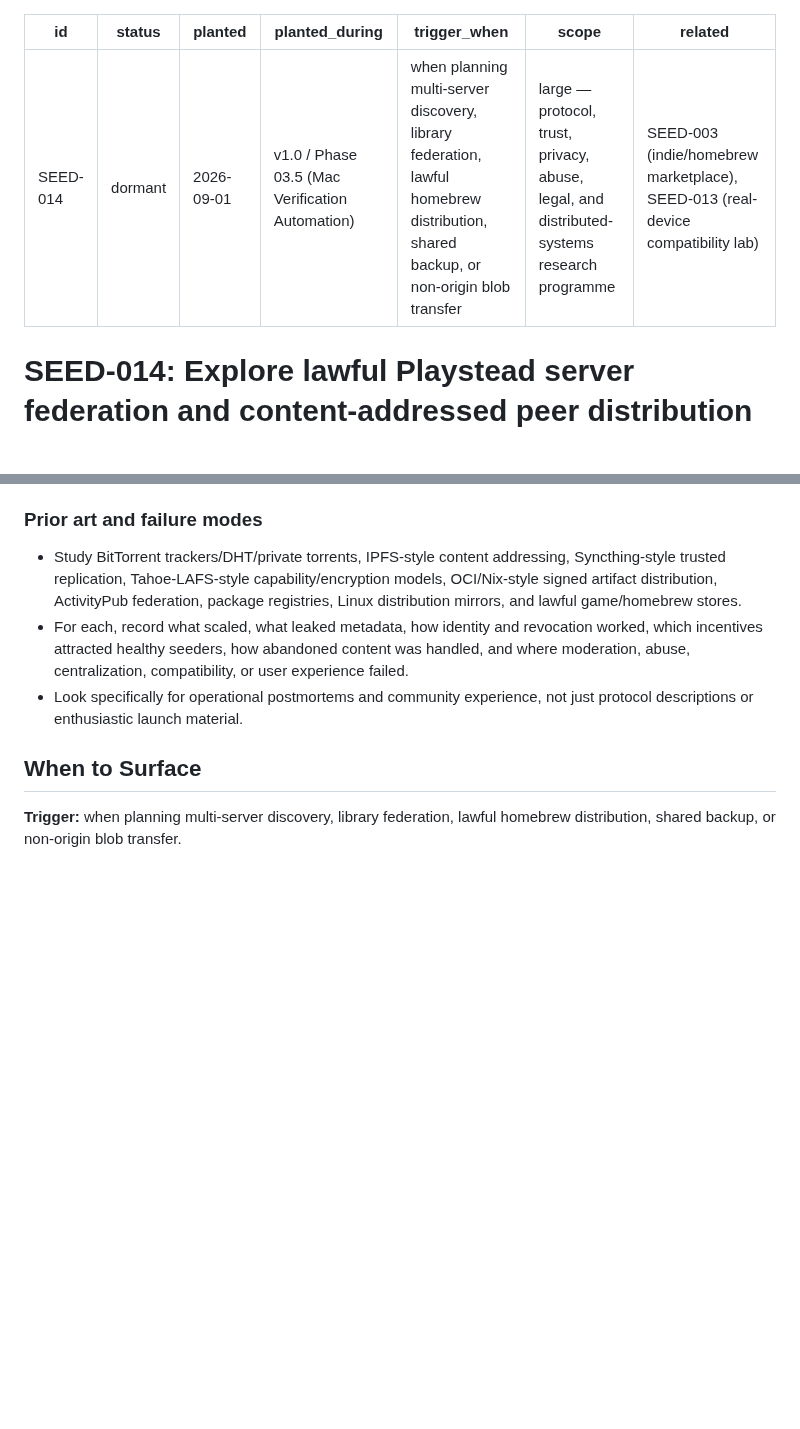
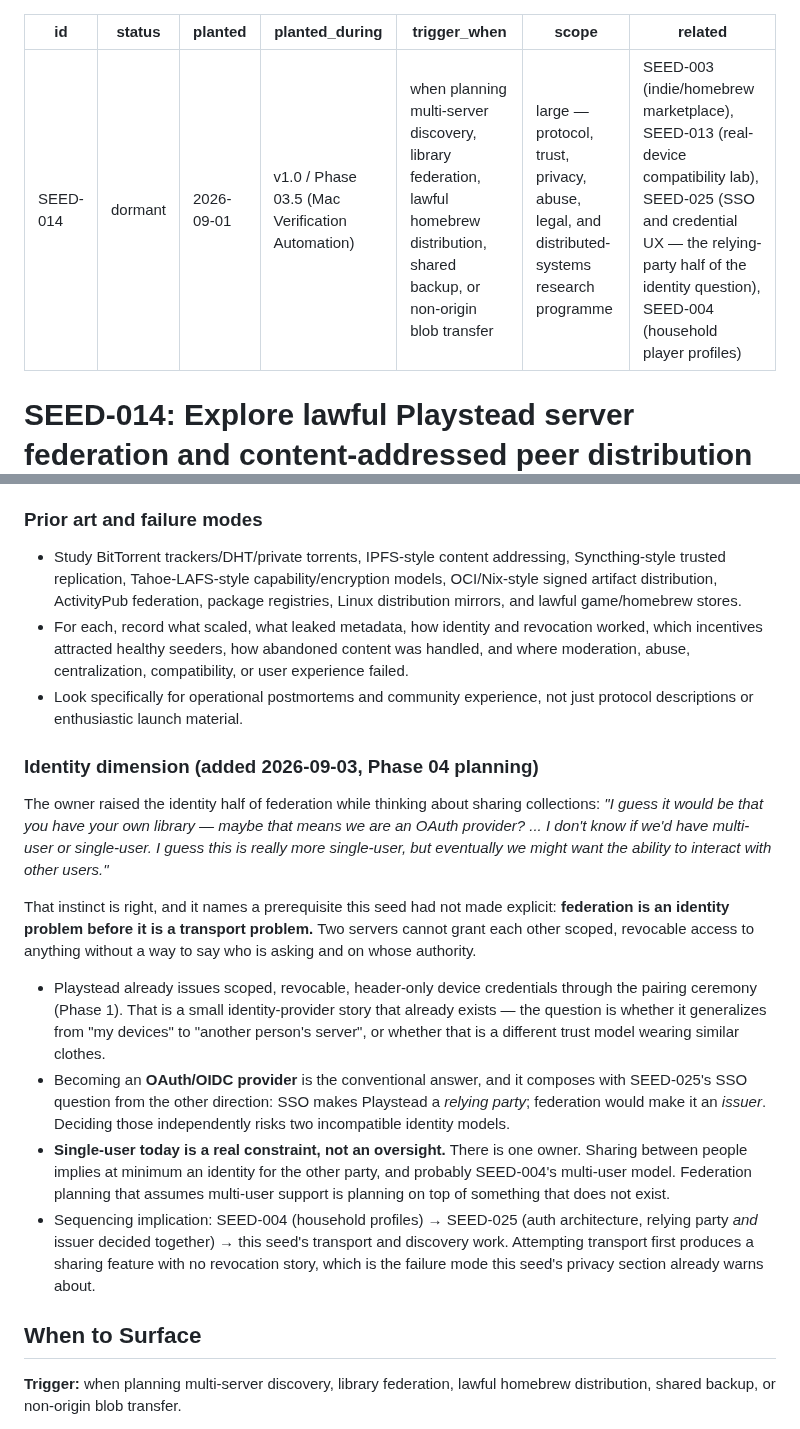
Before and after one commit to szTheory/playstead, a Markdown page: .planning/seeds/SEED-014-lawful-server-federation-and-content-distribution.md, 2 parts joined by grey strips. Drawn GitHub-style; blank space fills up the shorter version.

```diff
--- a/.planning/seeds/SEED-014-lawful-server-federation-and-content-distribution.md
+++ b/.planning/seeds/SEED-014-lawful-server-federation-and-content-distribution.md
@@ -5,7 +5,7 @@ planted: 2026-09-01
 planted_during: v1.0 / Phase 03.5 (Mac Verification Automation)
 trigger_when: when planning multi-server discovery, library federation, lawful homebrew distribution, shared backup, or non-origin blob transfer
 scope: large — protocol, trust, privacy, abuse, legal, and distributed-systems research programme
-related: SEED-003 (indie/homebrew marketplace), SEED-013 (real-device compatibility lab)
+related: SEED-003 (indie/homebrew marketplace), SEED-013 (real-device compatibility lab), SEED-025 (SSO and credential UX — the relying-party half of the identity question), SEED-004 (household player profiles)
 ---
 
 # SEED-014: Explore lawful Playstead server federation and content-addressed peer distribution
@@ -94,6 +94,38 @@ and local full-byte verification.
 - Look specifically for operational postmortems and community experience, not
   just protocol descriptions or enthusiastic launch material.
 
+### Identity dimension (added 2026-09-03, Phase 04 planning)
+
+The owner raised the identity half of federation while thinking about sharing
+collections: *"I guess it would be that you have your own library — maybe that
+means we are an OAuth provider? ... I don't know if we'd have multi-user or
+single-user. I guess this is really more single-user, but eventually we might
+want the ability to interact with other users."*
+
+That instinct is right, and it names a prerequisite this seed had not made
+explicit: **federation is an identity problem before it is a transport problem.**
+Two servers cannot grant each other scoped, revocable access to anything without
+a way to say who is asking and on whose authority.
+
+- Playstead already issues scoped, revocable, header-only device credentials
+  through the pairing ceremony (Phase 1). That is a small identity-provider
+  story that already exists — the question is whether it generalizes from
+  "my devices" to "another person's server", or whether that is a different
+  trust model wearing similar clothes.
+- Becoming an **OAuth/OIDC provider** is the conventional answer, and it composes
+  with SEED-025's SSO question from the other direction: SSO makes Playstead a
+  *relying party*; federation would make it an *issuer*. Deciding those
+  independently risks two incompatible identity models.
+- **Single-user today is a real constraint, not an oversight.** There is one
+  owner. Sharing between people implies at minimum an identity for the other
+  party, and probably SEED-004's multi-user model. Federation planning that
+  assumes multi-user support is planning on top of something that does not exist.
+- Sequencing implication: SEED-004 (household profiles) → SEED-025 (auth
+  architecture, relying party *and* issuer decided together) → this seed's
+  transport and discovery work. Attempting transport first produces a sharing
+  feature with no revocation story, which is the failure mode this seed's
+  privacy section already warns about.
+
 ## When to Surface
 
 **Trigger:** when planning multi-server discovery, library federation, lawful
```
Also changed, not shown: .planning/seeds/SEED-026-user-theming-deferred.md (added, +81 -0 lines), .planning/seeds/SEED-027-brand-and-design-system.md (added, +111 -0 lines).
